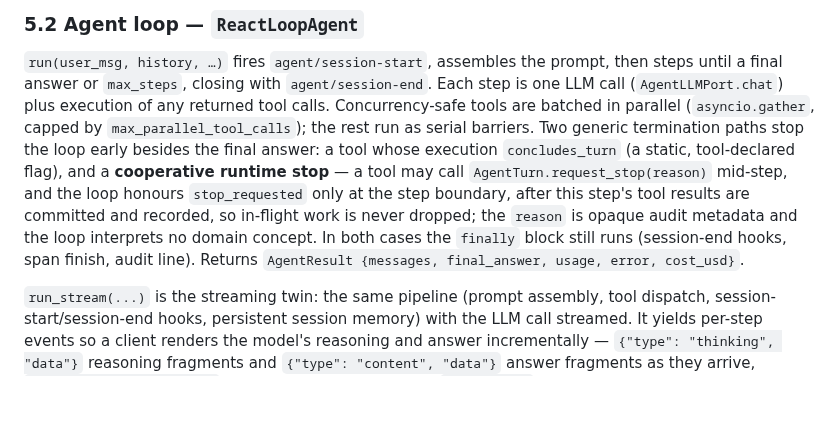
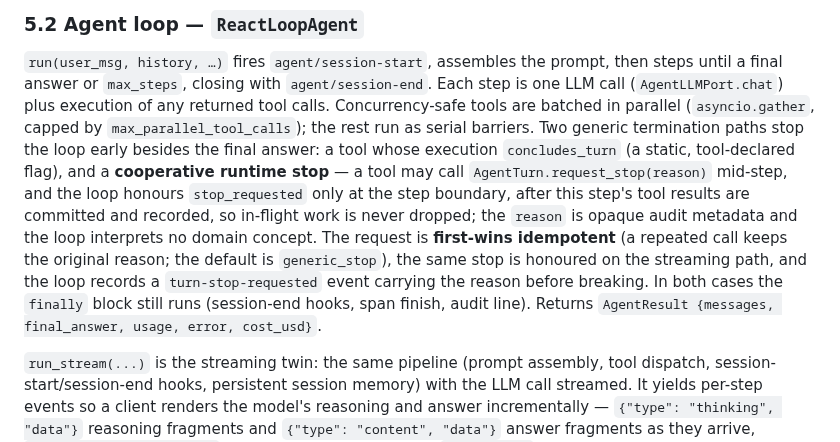
Before and after one commit to Eric-LLMs/DeepDive, a Markdown page: docs/architecture.md, the part around the change. Rendered like a GitHub page; blank space fills up the shorter version.

Commit message:
docs: complete the request_stop contract — first-wins idempotence, stream parity, audit event
false

```diff
--- a/docs/architecture.md
+++ b/docs/architecture.md
@@ -308,8 +308,10 @@ tool whose execution `concludes_turn` (a static, tool-declared flag), and a **co
 runtime stop** — a tool may call `AgentTurn.request_stop(reason)` mid-step, and the loop honours
 `stop_requested` only at the step boundary, after this step's tool results are committed and
 recorded, so in-flight work is never dropped; the `reason` is opaque audit metadata and the loop
-interprets no domain concept. In both cases the `finally` block still runs (session-end hooks,
-span finish, audit line). Returns
+interprets no domain concept. The request is **first-wins idempotent** (a repeated call keeps the
+original reason; the default is `generic_stop`), the same stop is honoured on the streaming path,
+and the loop records a `turn-stop-requested` event carrying the reason before breaking. In both
+cases the `finally` block still runs (session-end hooks, span finish, audit line). Returns
 `AgentResult {messages, final_answer, usage, error, cost_usd}`.
 
 `run_stream(...)` is the streaming twin: the same pipeline (prompt assembly, tool dispatch,
```
Also changed, not shown: docs/features.md (+1 -1 lines).
